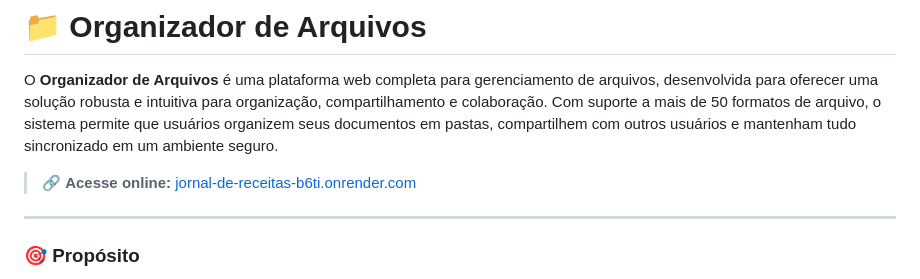
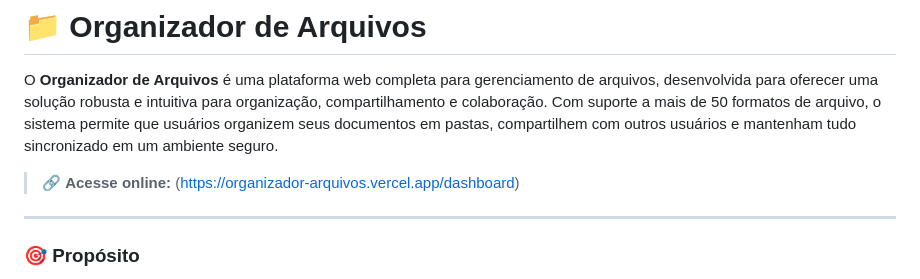
Before and after one commit to MatheusAbib/Organizador-de-Arquivos, a Markdown page: README.md, the part around the change. GitHub-like rendering.

Commit message:
README atualizado com novas informações

```diff
--- a/README.md
+++ b/README.md
@@ -3,7 +3,7 @@
 
 O **Organizador de Arquivos** é uma plataforma web completa para gerenciamento de arquivos, desenvolvida para oferecer uma solução robusta e intuitiva para organização, compartilhamento e colaboração. Com suporte a mais de 50 formatos de arquivo, o sistema permite que usuários organizem seus documentos em pastas, compartilhem com outros usuários e mantenham tudo sincronizado em um ambiente seguro.
 
-> 🔗 **Acesse online:** [jornal-de-receitas-b6ti.onrender.com](https://jornal-de-receitas-b6ti.onrender.com)
+> 🔗 **Acesse online:** (https://organizador-arquivos.vercel.app/dashboard)
 
 ---
 
```
